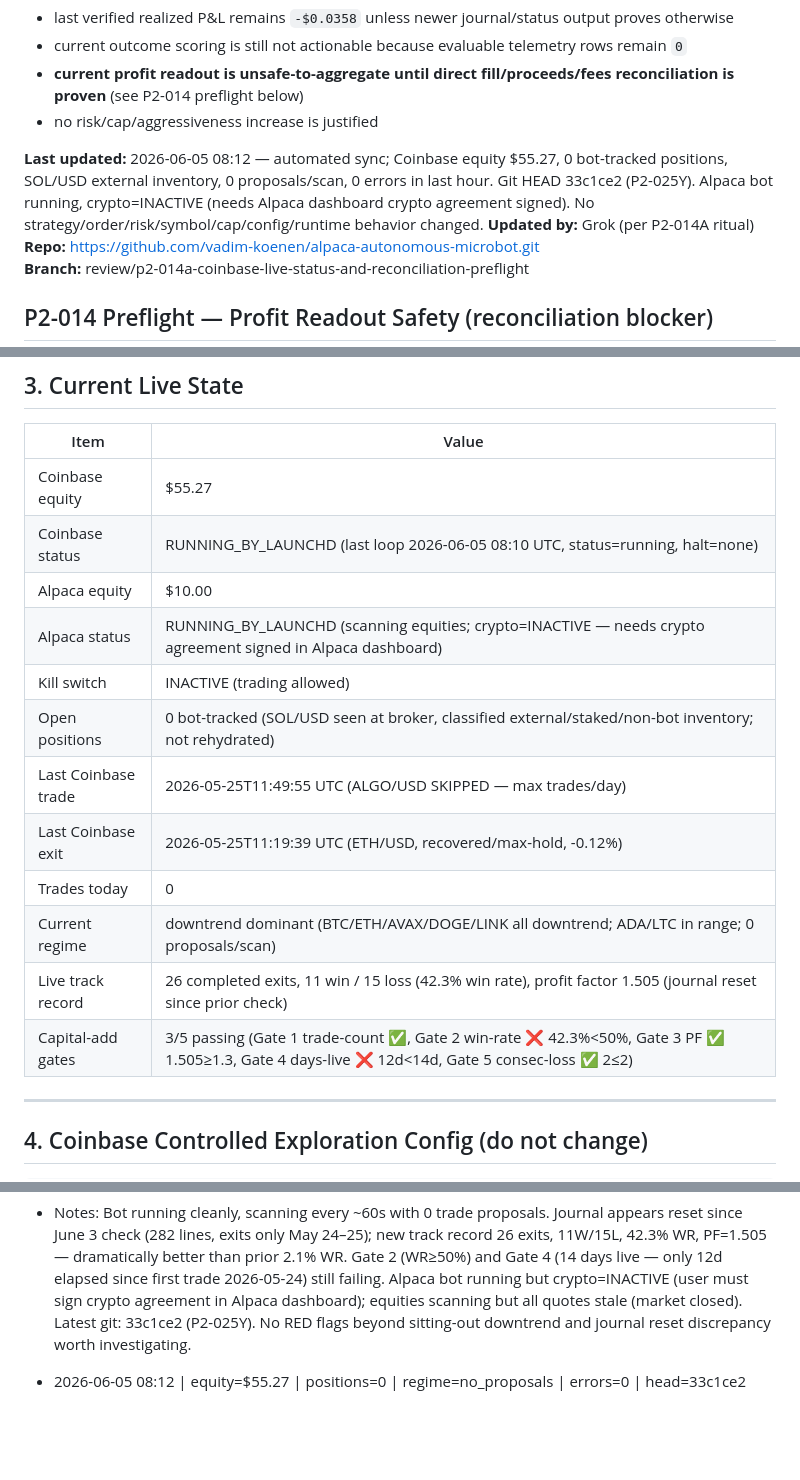
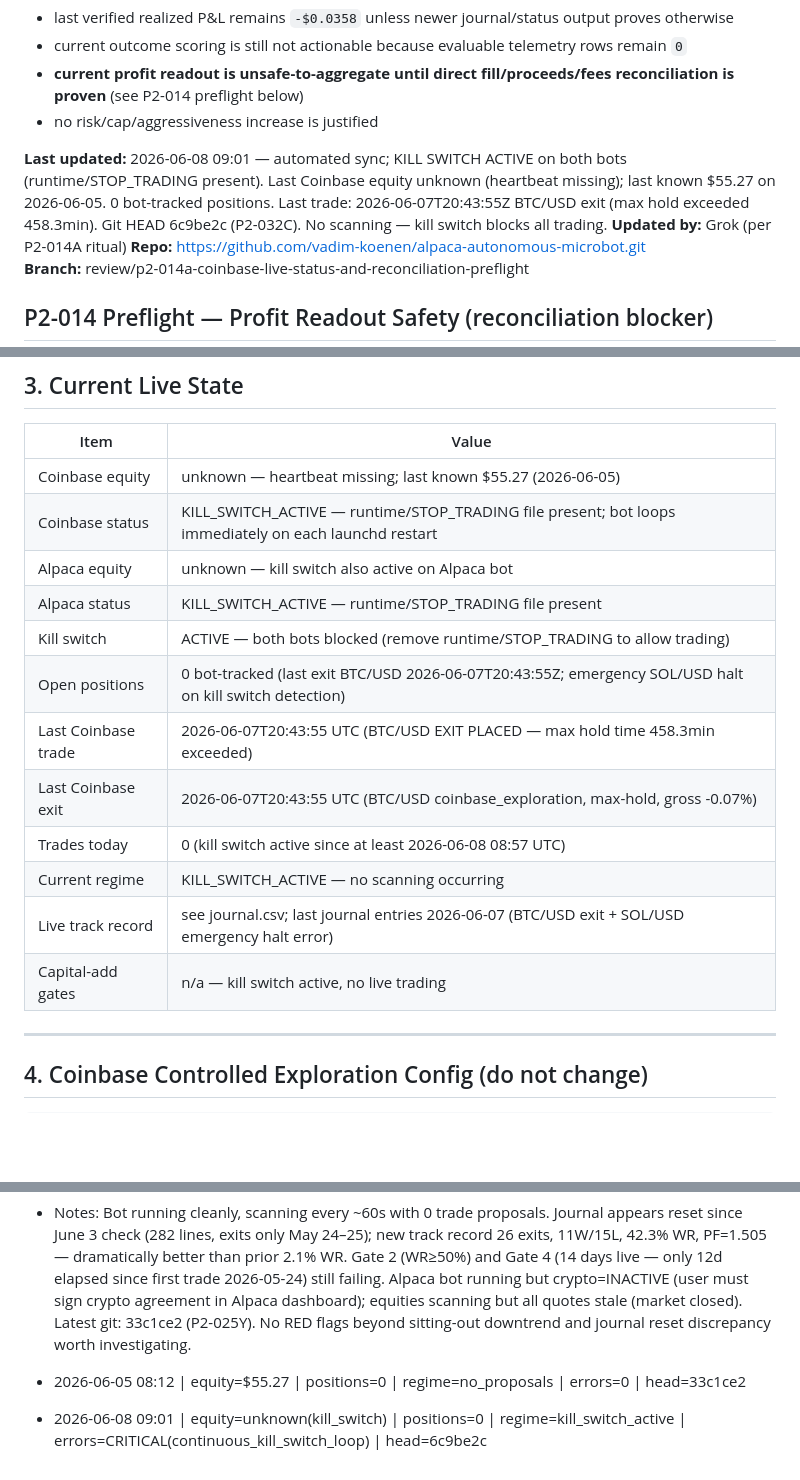
Before and after one commit to vadim-koenen/alpaca-autonomous-microbot, a Markdown page: docs/ACTIVE_HANDOFF.md, 3 parts joined by grey strips. Drawn GitHub-style; blank space fills up the shorter version.

Commit message:
auto: handoff sync 2026-06-08 09:01

```diff
--- a/docs/ACTIVE_HANDOFF.md
+++ b/docs/ACTIVE_HANDOFF.md
@@ -2725,7 +2725,7 @@ Profit / momentum readout:
 <!-- This file is the shared context layer between Claude (advisor) and ChatGPT/Copilot (executor). -->
 <!-- Update this file after every session. Both AIs read from here. Do not let it go stale. -->
 
-**Last updated:** 2026-06-05 08:12 — automated sync; Coinbase equity $55.27, 0 bot-tracked positions, SOL/USD external inventory, 0 proposals/scan, 0 errors in last hour. Git HEAD 33c1ce2 (P2-025Y). Alpaca bot running, crypto=INACTIVE (needs Alpaca dashboard crypto agreement signed). No strategy/order/risk/symbol/cap/config/runtime behavior changed.
+**Last updated:** 2026-06-08 09:01 — automated sync; KILL SWITCH ACTIVE on both bots (runtime/STOP_TRADING present). Last Coinbase equity unknown (heartbeat missing); last known $55.27 on 2026-06-05. 0 bot-tracked positions. Last trade: 2026-06-07T20:43:55Z BTC/USD exit (max hold exceeded 458.3min). Git HEAD 6c9be2c (P2-032C). No scanning — kill switch blocks all trading.
 **Updated by:** Grok (per P2-014A ritual)
 **Repo:** https://github.com/vadim-koenen/alpaca-autonomous-microbot.git
 **Branch:** review/p2-014a-coinbase-live-status-and-reconciliation-preflight
@@ -2799,18 +2799,18 @@ ALWAYS:
 
 | Item | Value |
 |---|---|
-| Coinbase equity | $55.27 |
-| Coinbase status | RUNNING_BY_LAUNCHD (last loop 2026-06-05 08:10 UTC, status=running, halt=none) |
-| Alpaca equity | $10.00 |
-| Alpaca status | RUNNING_BY_LAUNCHD (scanning equities; crypto=INACTIVE — needs crypto agreement signed in Alpaca dashboard) |
-| Kill switch | INACTIVE (trading allowed) |
-| Open positions | 0 bot-tracked (SOL/USD seen at broker, classified external/staked/non-bot inventory; not rehydrated) |
-| Last Coinbase trade | 2026-05-25T11:49:55 UTC (ALGO/USD SKIPPED — max trades/day) |
-| Last Coinbase exit | 2026-05-25T11:19:39 UTC (ETH/USD, recovered/max-hold, -0.12%) |
-| Trades today | 0 |
-| Current regime | downtrend dominant (BTC/ETH/AVAX/DOGE/LINK all downtrend; ADA/LTC in range; 0 proposals/scan) |
-| Live track record | 26 completed exits, 11 win / 15 loss (42.3% win rate), profit factor 1.505 (journal reset since prior check) |
-| Capital-add gates | 3/5 passing (Gate 1 trade-count ✅, Gate 2 win-rate ❌ 42.3%<50%, Gate 3 PF ✅ 1.505≥1.3, Gate 4 days-live ❌ 12d<14d, Gate 5 consec-loss ✅ 2≤2) |
+| Coinbase equity | unknown — heartbeat missing; last known $55.27 (2026-06-05) |
+| Coinbase status | KILL_SWITCH_ACTIVE — runtime/STOP_TRADING file present; bot loops immediately on each launchd restart |
+| Alpaca equity | unknown — kill switch also active on Alpaca bot |
+| Alpaca status | KILL_SWITCH_ACTIVE — runtime/STOP_TRADING file present |
+| Kill switch | ACTIVE — both bots blocked (remove runtime/STOP_TRADING to allow trading) |
+| Open positions | 0 bot-tracked (last exit BTC/USD 2026-06-07T20:43:55Z; emergency SOL/USD halt on kill switch detection) |
+| Last Coinbase trade | 2026-06-07T20:43:55 UTC (BTC/USD EXIT PLACED — max hold time 458.3min exceeded) |
+| Last Coinbase exit | 2026-06-07T20:43:55 UTC (BTC/USD coinbase_exploration, max-hold, gross -0.07%) |
+| Trades today | 0 (kill switch active since at least 2026-06-08 08:57 UTC) |
+| Current regime | KILL_SWITCH_ACTIVE — no scanning occurring |
+| Live track record | see journal.csv; last journal entries 2026-06-07 (BTC/USD exit + SOL/USD emergency halt error) |
+| Capital-add gates | n/a — kill switch active, no live trading |
 
 ---
 
@@ -3074,3 +3074,4 @@ No live behavior, config, risk, runtime, strategy, .env, LaunchAgent, or order-s
 - Notes: Bot running cleanly, scanning every ~60s with 0 trade proposals. Journal appears reset since June 3 check (282 lines, exits only May 24–25); new track record 26 exits, 11W/15L, 42.3% WR, PF=1.505 — dramatically better than prior 2.1% WR. Gate 2 (WR≥50%) and Gate 4 (14 days live — only 12d elapsed since first trade 2026-05-24) still failing. Alpaca bot running but crypto=INACTIVE (user must sign crypto agreement in Alpaca dashboard); equities scanning but all quotes stale (market closed). Latest git: 33c1ce2 (P2-025Y). No RED flags beyond sitting-out downtrend and journal reset discrepancy worth investigating.
 
 - 2026-06-05 08:12 | equity=$55.27 | positions=0 | regime=no_proposals | errors=0 | head=33c1ce2
+- 2026-06-08 09:01 | equity=unknown(kill_switch) | positions=0 | regime=kill_switch_active | errors=CRITICAL(continuous_kill_switch_loop) | head=6c9be2c
```
